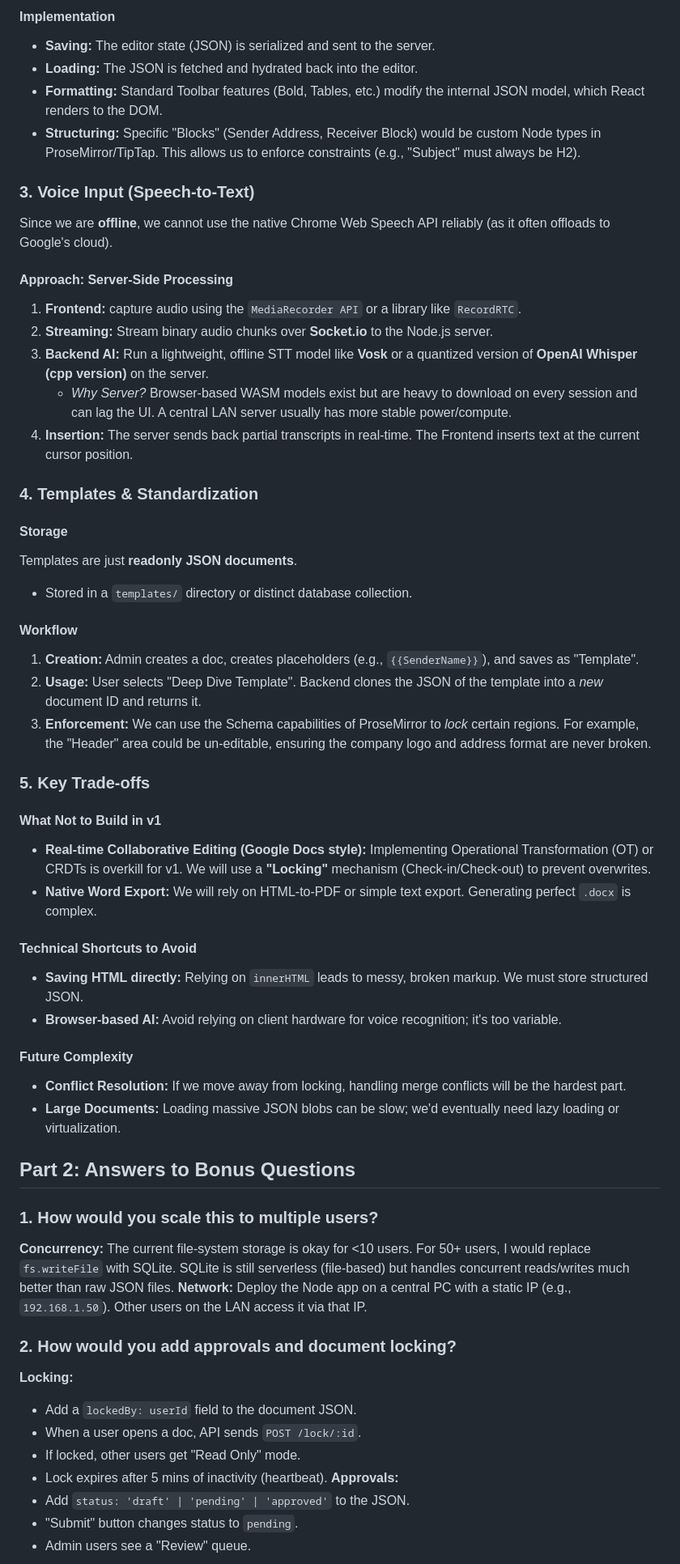
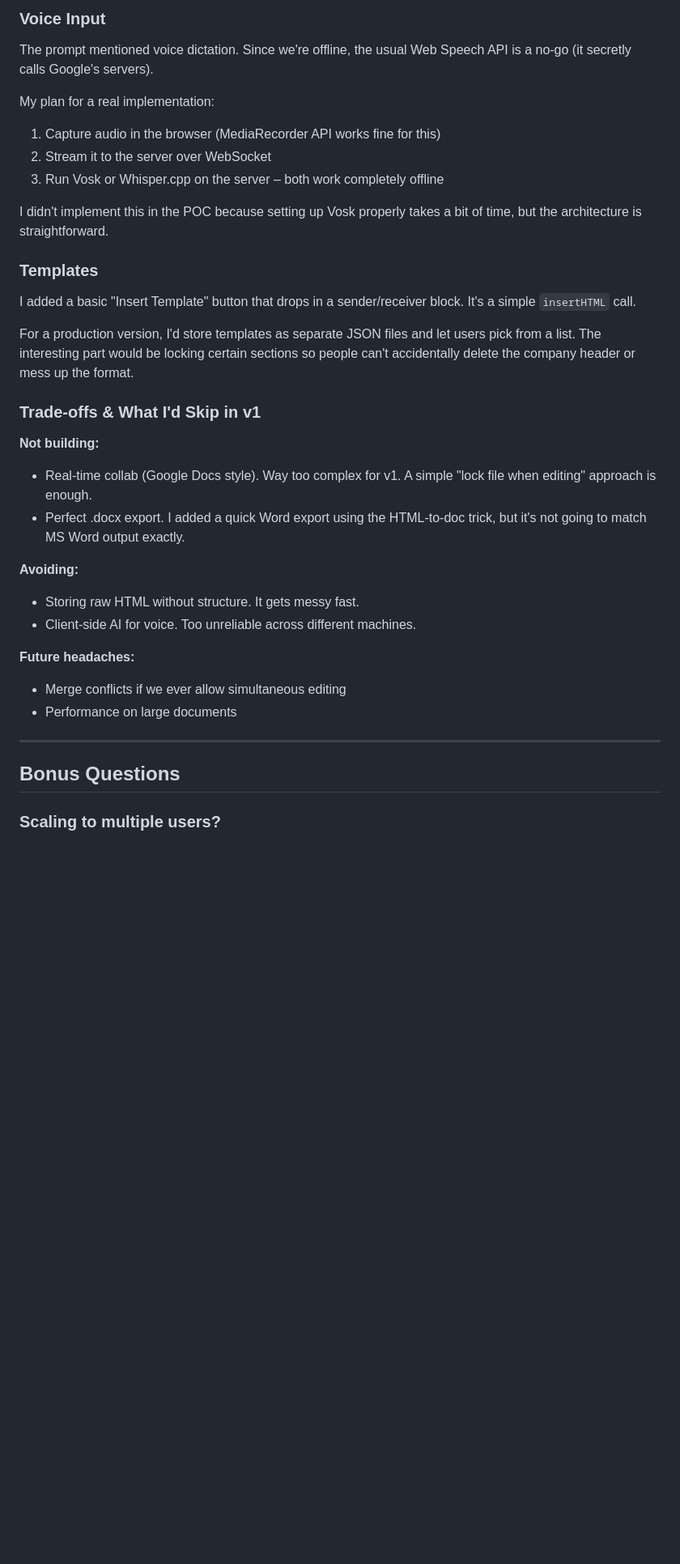
Before and after one commit to MananGupta123/Smart-Office, a Markdown page: README.md, the part around one of its changes. Shown at 81% size. Drawn GitHub-style; blank space fills up the shorter version.

```diff
--- a/README.md
+++ b/README.md
@@ -66,60 +32,38 @@ I would choose **TipTap** (based on ProseMirror).
 
-#### Implementation
-*   **Saving:** The editor state (JSON) is serialized and sent to the server.
-*   **Loading:** The JSON is fetched and hydrated back into the editor.
-*   **Formatting:** Standard Toolbar features (Bold, Tables, etc.) modify the internal JSON model, which React renders to the DOM.
-*   **Structuring:** Specific "Blocks" (Sender Address, Receiver Block) would be custom Node types in ProseMirror/TipTap. This allows us to enforce constraints (e.g., "Subject" must always be H2).
+### Voice Input
 
-### 3. Voice Input (Speech-to-Text)
+The prompt mentioned voice dictation. Since we're offline, the usual Web Speech API is a no-go (it secretly calls Google's servers).
 
-Since we are **offline**, we cannot use the native Chrome Web Speech API reliably (as it often offloads to Google's cloud).
+My plan for a real implementation:
+1. Capture audio in the browser (MediaRecorder API works fine for this)
+2. Stream it to the server over WebSocket
+3. Run Vosk or Whisper.cpp on the server – both work completely offline
 
-#### Approach: Server-Side Processing
-1.  **Frontend:** capture audio using the `MediaRecorder API` or a library like `RecordRTC`.
-2.  **Streaming:** Stream binary audio chunks over **Socket.io** to the Node.js server.
-3.  **Backend AI:** Run a lightweight, offline STT model like **Vosk** or a quantized version of **OpenAI Whisper (cpp version)** on the server.
-    *   *Why Server?* Browser-based WASM models exist but are heavy to download on every session and can lag the UI. A central LAN server usually has more stable power/compute.
-4.  **Insertion:** The server sends back partial transcripts in real-time. The Frontend inserts text at the current cursor position.
+I didn't implement this in the POC because setting up Vosk properly takes a bit of time, but the architecture is straightforward.
 
-### 4. Templates & Standardization
+### Templates
 
-#### Storage
-Templates are just **readonly JSON documents**.
-*   Stored in a `templates/` directory or distinct database collection.
+I added a basic "Insert Template" button that drops in a sender/receiver block. It's a simple `insertHTML` call.
 
-#### Workflow
-1.  **Creation:** Admin creates a doc, creates placeholders (e.g., `{{SenderName}}`), and saves as "Template".
-2.  **Usage:** User selects "Deep Dive Template". Backend clones the JSON of the template into a *new* document ID and returns it.
-3.  **Enforcement:** We can use the Schema capabilities of ProseMirror to *lock* certain regions. For example, the "Header" area could be un-editable, ensuring the company logo and address format are never broken.
+For a production version, I'd store templates as separate JSON files and let users pick from a list. The interesting part would be locking certain sections so people can't accidentally delete the company header or mess up the format.
 
-### 5. Key Trade-offs
+### Trade-offs & What I'd Skip in v1
 
-#### What Not to Build in v1
-*   **Real-time Collaborative Editing (Google Docs style):** Implementing Operational Transformation (OT) or CRDTs is overkill for v1. We will use a **"Locking"** mechanism (Check-in/Check-out) to prevent overwrites.
-*   **Native Word Export:** We will rely on HTML-to-PDF or simple text export. Generating perfect `.docx` is complex.
+**Not building:**
+- Real-time collab (Google Docs style). Way too complex for v1. A simple "lock file when editing" approach is enough.
+- Perfect .docx export. I added a quick Word export using the HTML-to-doc trick, but it's not going to match MS Word output exactly.
 
-#### Technical Shortcuts to Avoid
-*   **Saving HTML directly:** Relying on `innerHTML` leads to messy, broken markup. We must store structured JSON.
-*   **Browser-based AI:** Avoid relying on client hardware for voice recognition; it's too variable.
+**Avoiding:**
+- Storing raw HTML without structure. It gets messy fast.
+- Client-side AI for voice. Too unreliable across different machines.
 
-#### Future Complexity
-*   **Conflict Resolution:** If we move away from locking, handling merge conflicts will be the hardest part.
-*   **Large Documents:** Loading massive JSON blobs can be slow; we'd eventually need lazy loading or virtualization.
+**Future headaches:**
+- Merge conflicts if we ever allow simultaneous editing
+- Performance on large documents
 
-## Part 2: Answers to Bonus Questions
+---
 
-### 1. How would you scale this to multiple users?
-**Concurrency:** The current file-system storage is okay for <10 users. For 50+ users, I would replace `fs.writeFile` with SQLite. SQLite is still serverless (file-based) but handles concurrent reads/writes much better than raw JSON files.
-**Network:** Deploy the Node app on a central PC with a static IP (e.g., `192.168.1.50`). Other users on the LAN access it via that IP.
+## Bonus Questions
 
-### 2. How would you add approvals and document locking?
-**Locking:**
-*   Add a `lockedBy: userId` field to the document JSON.
-*   When a user opens a doc, API sends `POST /lock/:id`.
-*   If locked, other users get "Read Only" mode.
-*   Lock expires after 5 mins of inactivity (heartbeat).
-**Approvals:**
-*   Add `status: 'draft' | 'pending' | 'approved'` to the JSON.
-*   "Submit" button changes status to `pending`.
-*   Admin users see a "Review" queue.
+### Scaling to multiple users?
 
```
Also changed, not shown: other parts of README.md (+44 -56 lines).
